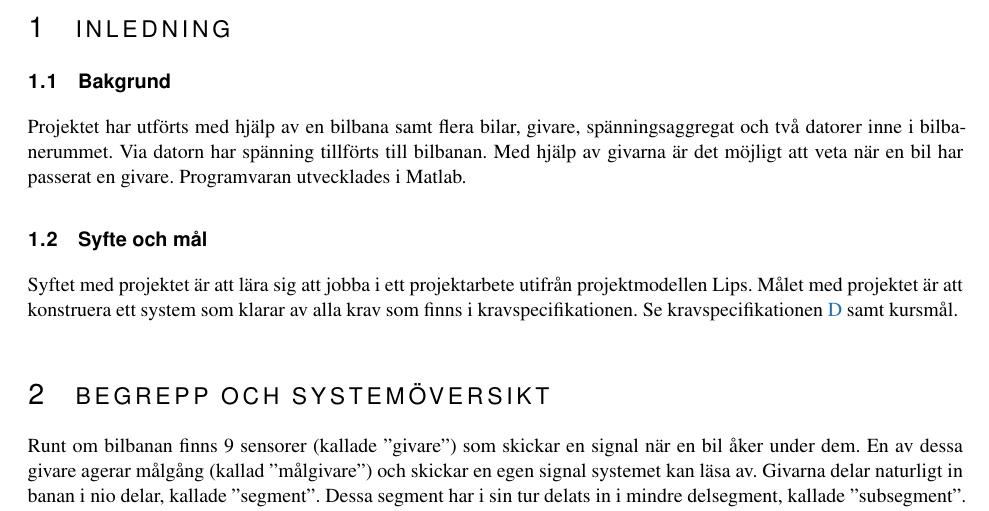
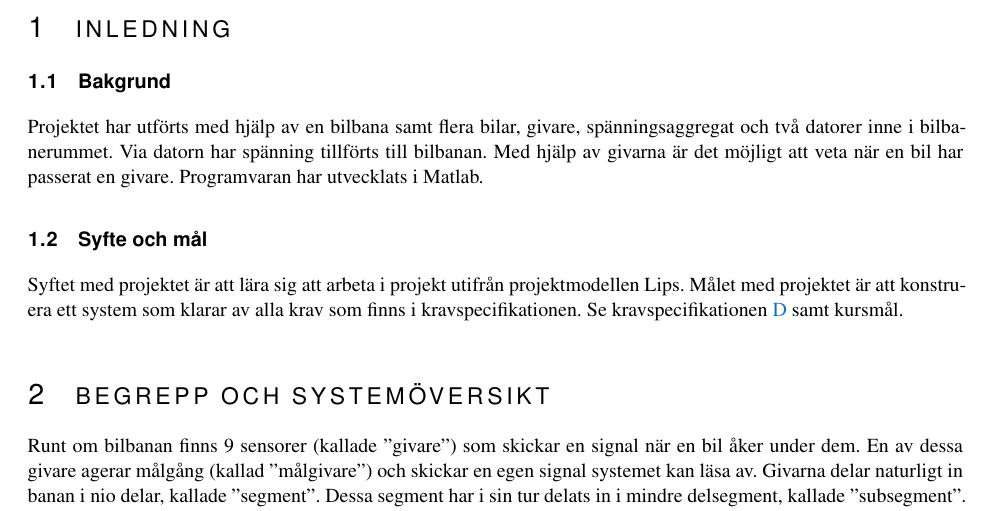
Before and after one commit to sornas/tfyy51, a LaTeX document (Dokument/Teknisk Dokumentation/root.tex, which reads Dokument/Teknisk Dokumentation/text/01-inledning.tex): part of page 4 of 11, cut so that both start at the same text. Compiled offline with pdfLaTeX.

Commit message:
Ändrade fel i syfte och mål samt i bakgrund

```diff
--- a/Dokument/Teknisk Dokumentation/text/01-inledning.tex
+++ b/Dokument/Teknisk Dokumentation/text/01-inledning.tex
@@ -2,9 +2,9 @@
 
 \subsection{Bakgrund} Projektet har utförts med hjälp av en bilbana samt
 flera bilar, givare, spänningsaggregat och två datorer inne i bilbanerummet. Via datorn har spänning tillförts till bilbanan. Med hjälp av givarna är
-det möjligt att veta när en bil har passerat en givare.  Programvaran utvecklades
+det möjligt att veta när en bil har passerat en givare.  Programvaran har utvecklats
 i Matlab.
 
 \subsection{Syfte och mål}
 
-Syftet med projektet är att lära sig att jobba i ett projektarbete utifrån projektmodellen Lips. Målet med projektet är att konstruera ett system som klarar av alla krav som finns i kravspecifikationen. Se kravspecifikationen \ref{app:kravbeskrivning} samt kursmål.
+Syftet med projektet är att lära sig att arbeta i projekt utifrån projektmodellen Lips. Målet med projektet är att konstruera ett system som klarar av alla krav som finns i kravspecifikationen. Se kravspecifikationen \ref{app:kravbeskrivning} samt kursmål.
```
